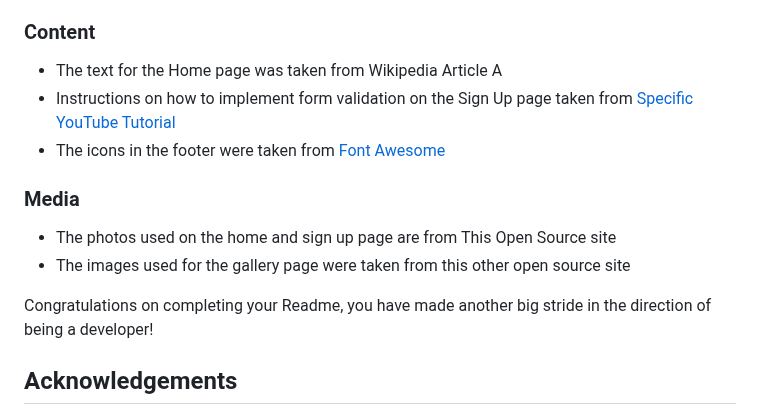
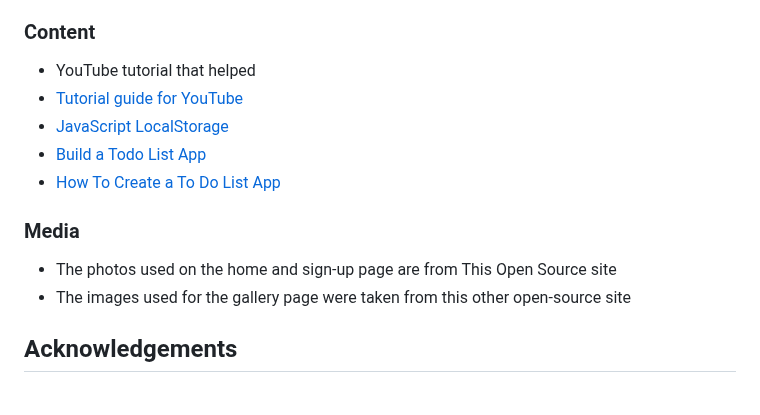
Before and after one commit to Marceillo/my-list, a Markdown page: README.md, the part around the change. Drawn GitHub-style.

Commit message:
Update README.md
Add URL lists in the credit section

```diff
--- a/README.md
+++ b/README.md
@@ -220,17 +220,16 @@ https://kit.fontawesome.com/3b20d96fa9.js
 
 ### Content
 
-- The text for the Home page was taken from Wikipedia Article A
-- Instructions on how to implement form validation on the Sign Up page  taken from [Specific YouTube Tutorial](https://www.youtube.com/)
-- The icons in the footer were taken from [Font Awesome](https://fontawesome.com/)
+- YouTube tutorial that helped
+- [Tutorial guide for YouTube](https://www.youtube.com/watch?v=Ttf3CEsEwMQ&list=WL&index=33)
+- [JavaScript LocalStorage](https://www.youtube.com/watch?v=zmFDvFwj6-8&list=WL&index=29)
+- [Build a Todo List App](https://www.youtube.com/watch?v=6eFwtaZf6zc&list=WL&index=21)
+- [How To Create a To Do List App](https://www.youtube.com/watch?v=CsO0UJSqaw0&list=WL&index=10)
 
 ### Media
 
-- The photos used on the home and sign up page are from This Open Source site
-- The images used for the gallery page were taken from this other open source site
-
-
-Congratulations on completing your Readme, you have made another big stride in the direction of being a developer!
+- The photos used on the home and sign-up page are from This Open Source site
+- The images used for the gallery page were taken from this other open-source site
 
 ## Acknowledgements
 
```
